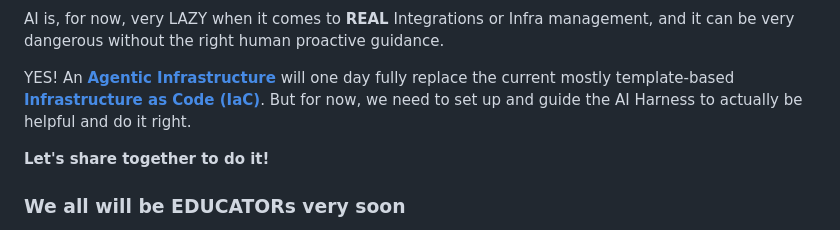
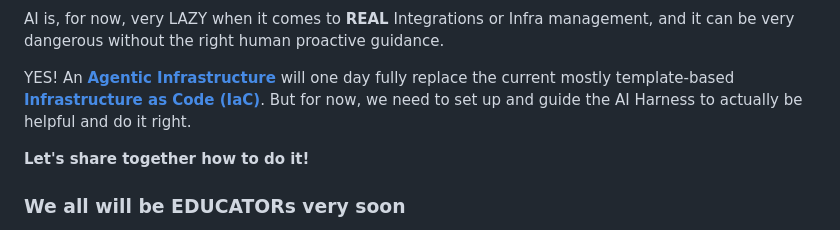
Before and after one commit to AISidesKicks/AISidesKicks, a Markdown page: README.md, the part around the change. Rendered like a GitHub page.

Commit message:
docs(readme): fix missing how in share together sentence

```diff
--- a/README.md
+++ b/README.md
@@ -22,7 +22,7 @@ AI is, for now, very LAZY when it comes to **REAL** Integrations or Infra manage
 
 YES! An **[Agentic Infrastructure](https://www.pulumi.com/blog/the-agentic-infrastructure-era/)** will one day fully replace the current mostly template-based **[Infrastructure as Code (IaC)](https://en.wikipedia.org/wiki/Infrastructure_as_code)**. But for now, we need to set up and guide the AI Harness to actually be helpful and do it right.
 
-**Let's share together to do it!**
+**Let's share together how to do it!**
 
 ### We all will be EDUCATORs very soon
 
```
